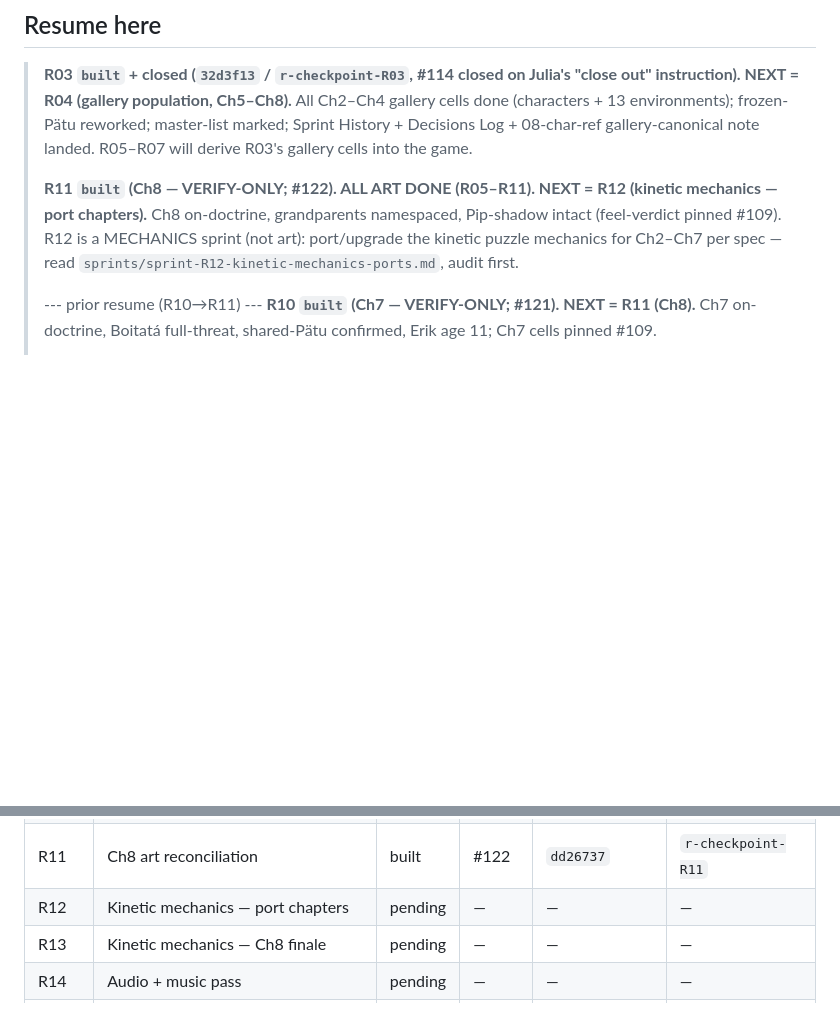
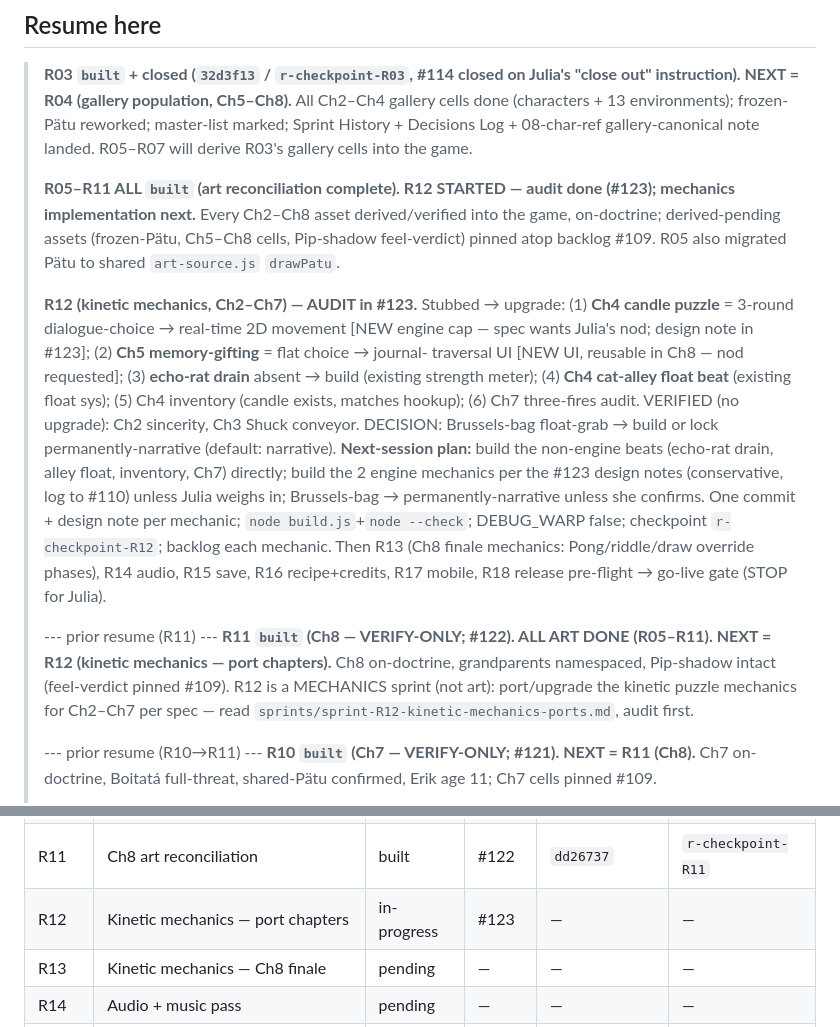
Before and after one commit to juliatetrud/thelastbites, a Markdown page: goal-R-run-state.md, 2 parts joined by grey strips. Drawn GitHub-style; blank space fills up the shorter version.

Commit message:
R12 started: audit + design notes (#123); run-state resume for mechanics
Co-Authored-By: Claude Opus 4.8 (1M context) <noreply@anthropic.com>
Claude-Session: https://claude.ai/code/session_0174pmk5ffFbFhFm9ftGto7c

```diff
--- a/goal-R-run-state.md
+++ b/goal-R-run-state.md
@@ -19,6 +19,28 @@ isn't in this file or in the tracking issues, it didn't happen.
 > Decisions Log + 08-char-ref gallery-canonical note landed. R05–R07 will derive R03's
 > gallery cells into the game.
 >
+> **R05–R11 ALL `built` (art reconciliation complete). R12 STARTED — audit done (#123);
+> mechanics implementation next.** Every Ch2–Ch8 asset derived/verified into the game,
+> on-doctrine; derived-pending assets (frozen-Pätu, Ch5–Ch8 cells, Pip-shadow feel-verdict)
+> pinned atop backlog #109. R05 also migrated Pätu to shared `art-source.js` `drawPatu`.
+>
+> **R12 (kinetic mechanics, Ch2–Ch7) — AUDIT in #123.** Stubbed → upgrade: (1) **Ch4 candle
+> puzzle** = 3-round dialogue-choice → real-time 2D movement [NEW engine cap — spec wants
+> Julia's nod; design note in #123]; (2) **Ch5 memory-gifting** = flat choice → journal-
+> traversal UI [NEW UI, reusable in Ch8 — nod requested]; (3) **echo-rat drain** absent →
+> build (existing strength meter); (4) **Ch4 cat-alley float beat** (existing float sys);
+> (5) Ch4 inventory (candle exists, matches hookup); (6) Ch7 three-fires audit. VERIFIED
+> (no upgrade): Ch2 sincerity, Ch3 Shuck conveyor. DECISION: Brussels-bag float-grab → build
+> or lock permanently-narrative (default: narrative).
+> **Next-session plan:** build the non-engine beats (echo-rat drain, alley float, inventory,
+> Ch7) directly; build the 2 engine mechanics per the #123 design notes (conservative, log to
+> #110) unless Julia weighs in; Brussels-bag → permanently-narrative unless she confirms. One
+> commit + design note per mechanic; `node build.js`+`node --check`; DEBUG_WARP false;
+> checkpoint `r-checkpoint-R12`; backlog each mechanic. Then R13 (Ch8 finale mechanics:
+> Pong/riddle/draw override phases), R14 audio, R15 save, R16 recipe+credits, R17 mobile,
+> R18 release pre-flight → go-live gate (STOP for Julia).
+>
+> --- prior resume (R11) ---
 > **R11 `built` (Ch8 — VERIFY-ONLY; #122). ALL ART DONE (R05–R11). NEXT = R12 (kinetic mechanics — port chapters).** Ch8 on-doctrine, grandparents namespaced, Pip-shadow intact (feel-verdict pinned #109). R12 is a MECHANICS sprint (not art): port/upgrade the kinetic puzzle mechanics for Ch2–Ch7 per spec — read `sprints/sprint-R12-kinetic-mechanics-ports.md`, audit first.
 >
 > --- prior resume (R10→R11) ---
@@ -214,7 +236,7 @@ isn't in this file or in the tracking issues, it didn't happen.
 | R09 | Ch6 art reconciliation | built | #120 | `fec2611` | `r-checkpoint-R09` |
 | R10 | Ch7 art reconciliation | built | #121 | `9d160b8` | `r-checkpoint-R10` |
 | R11 | Ch8 art reconciliation | built | #122 | `dd26737` | `r-checkpoint-R11` |
-| R12 | Kinetic mechanics — port chapters | pending | — | — | — |
+| R12 | Kinetic mechanics — port chapters | in-progress | #123 | — | — |
 | R13 | Kinetic mechanics — Ch8 finale | pending | — | — | — |
 | R14 | Audio + music pass | pending | — | — | — |
 | R15 | Save + persistence hardening | pending | — | — | — |
```
